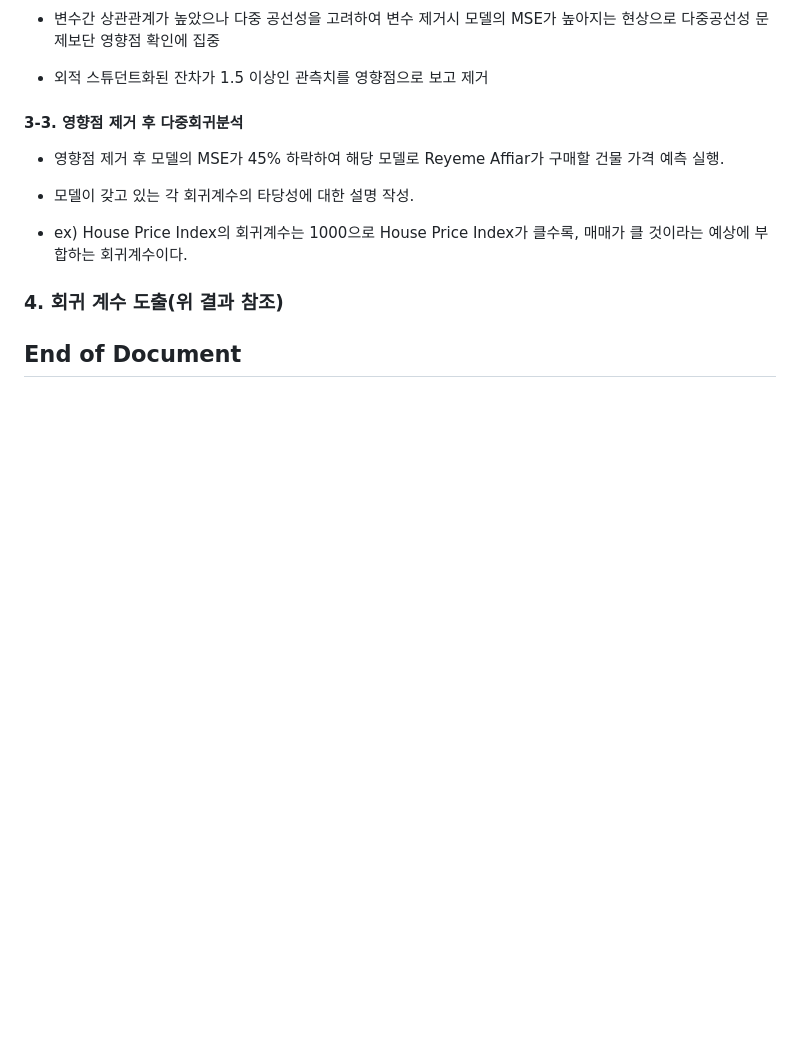
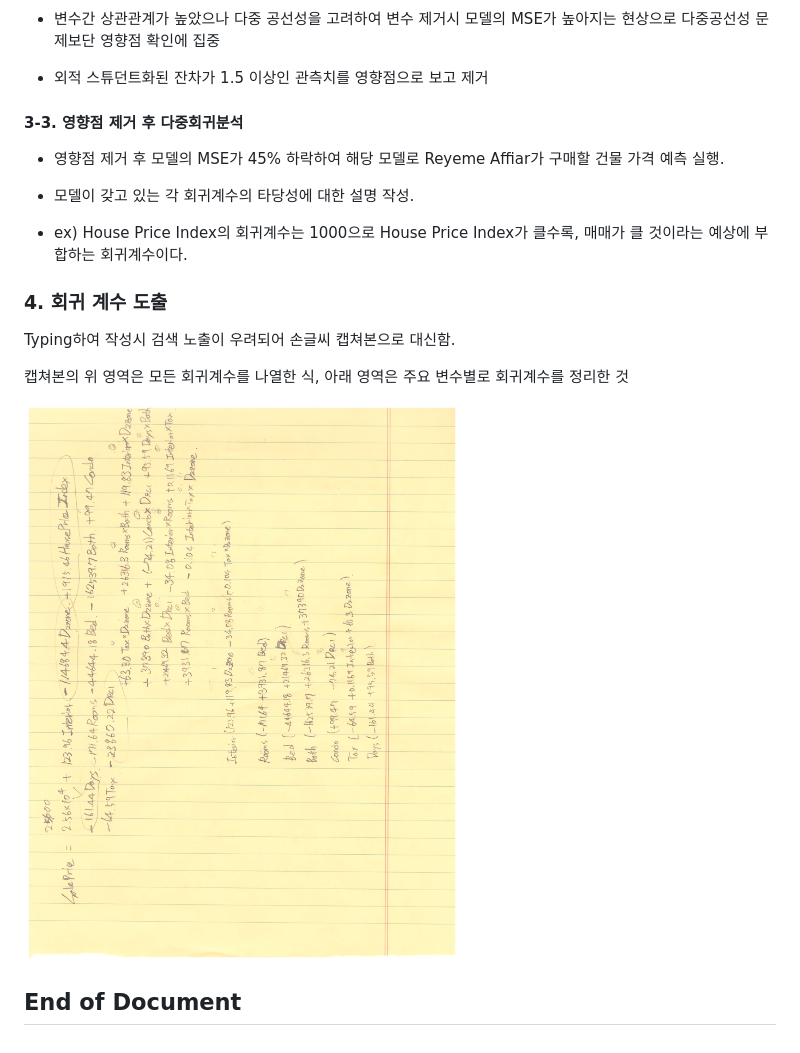
Before and after one commit to oooo12-git/SDA_TeamProject_SGUniv_2023-2, a Markdown page: Readme.md, the part around the change. GitHub-like rendering; pictures changed too: images/coefficient.jpeg (added); blank space fills up the shorter version.

Commit message:
modify Reyeme Affiar Readme File

```diff
--- a/Readme.md
+++ b/Readme.md
@@ -71,6 +71,12 @@ Reyeme Affiar는 건물을 구매하려 한다. 해당 건물에 대한 방 갯
 
 - ex) House Price Index의 회귀계수는 1000으로 House Price Index가 클수록, 매매가 클 것이라는 예상에 부합하는 회귀계수이다.
 
-### 4. 회귀 계수 도출(위 결과 참조)
+### 4. 회귀 계수 도출
+
+Typing하여 작성시 검색 노출이 우려되어 손글씨 캡쳐본으로 대신함.
+
+캡쳐본의 위 영역은 모든 회귀계수를 나열한 식, 아래 영역은 주요 변수별로 회귀계수를 정리한 것
+
+![](./images/coefficient.jpeg)
 
 ## End of Document
```
